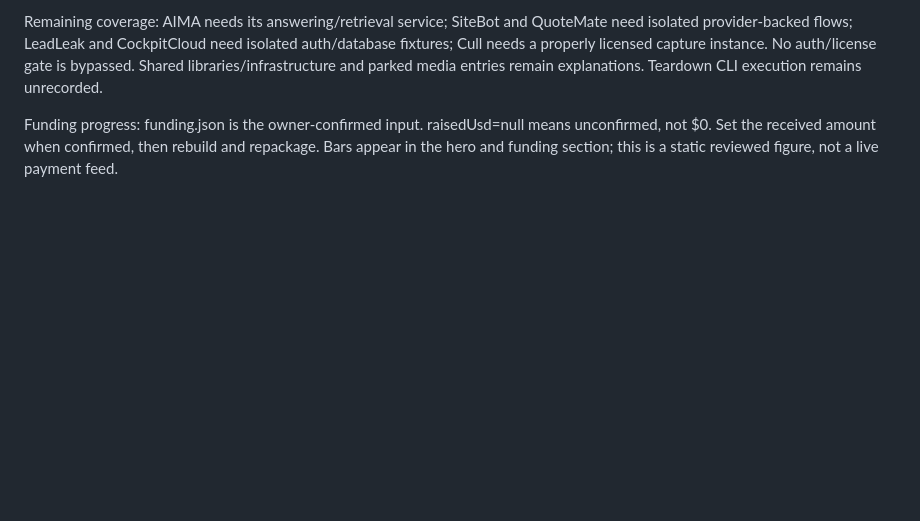
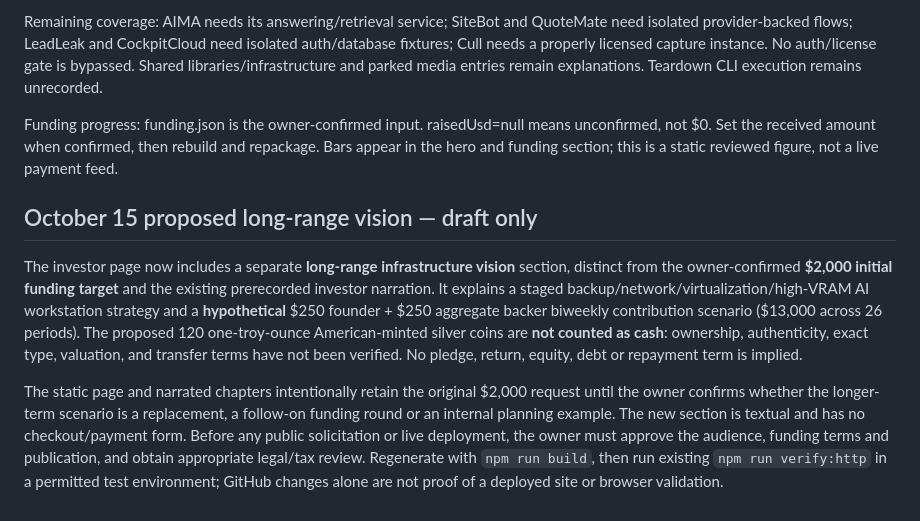
Before and after one commit to murillomartinezmichael/CompanySite, a Markdown page: investor-preview/README.md, the part around the change. Drawn GitHub-style; blank space fills up the shorter version.

Commit message:
docs(investors): distinguish initial $2k ask from uncommitted long-range silver and contribution scenario

```diff
--- a/investor-preview/README.md
+++ b/investor-preview/README.md
@@ -175,3 +175,9 @@ No auth/license gate is bypassed. Shared libraries/infrastructure and parked
 media entries remain explanations. Teardown CLI execution remains unrecorded.
 
 Funding progress: funding.json is the owner-confirmed input. raisedUsd=null means unconfirmed, not $0. Set the received amount when confirmed, then rebuild and repackage. Bars appear in the hero and funding section; this is a static reviewed figure, not a live payment feed.
+
+## October 15 proposed long-range vision — draft only
+
+The investor page now includes a separate **long-range infrastructure vision** section, distinct from the owner-confirmed **$2,000 initial funding target** and the existing prerecorded investor narration. It explains a staged backup/network/virtualization/high-VRAM AI workstation strategy and a **hypothetical** $250 founder + $250 aggregate backer biweekly contribution scenario ($13,000 across 26 periods). The proposed 120 one-troy-ounce American-minted silver coins are **not counted as cash**: ownership, authenticity, exact type, valuation, and transfer terms have not been verified. No pledge, return, equity, debt or repayment term is implied.
+
+The static page and narrated chapters intentionally retain the original $2,000 request until the owner confirms whether the longer-term scenario is a replacement, a follow-on funding round or an internal planning example. The new section is textual and has no checkout/payment form. Before any public solicitation or live deployment, the owner must approve the audience, funding terms and publication, and obtain appropriate legal/tax review. Regenerate with `npm run build`, then run existing `npm run verify:http` in a permitted test environment; GitHub changes alone are not proof of a deployed site or browser validation.
```
